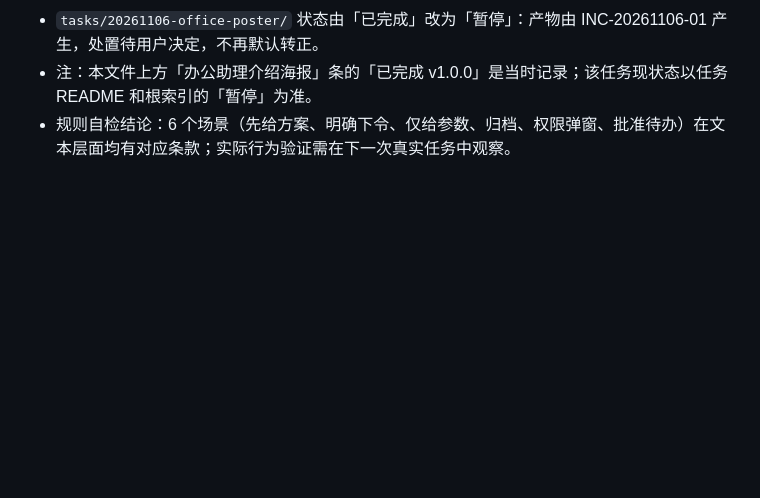
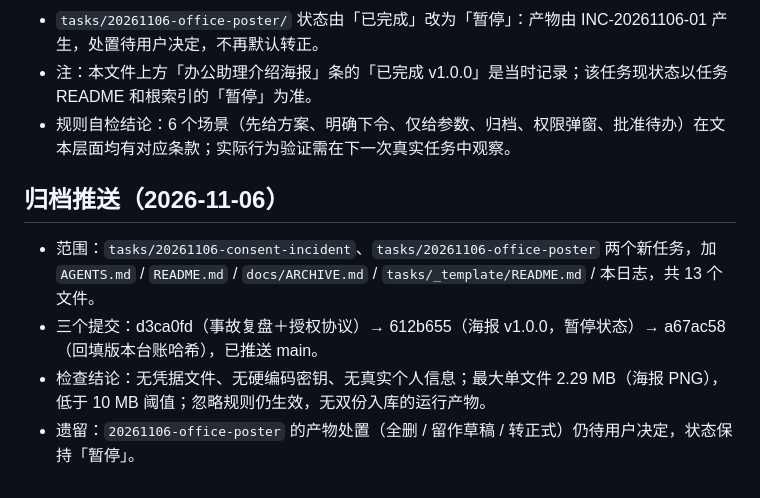
Before and after one commit to guo657072498/Workbuddy_BGI_agent, a Markdown page: .workbuddy/memory/2026-11-06.md, the part around the change. Drawn GitHub-style; blank space fills up the shorter version.

Commit message:
docs: 登记 2026-11-06 归档推送结果

```diff
--- a/.workbuddy/memory/2026-11-06.md
+++ b/.workbuddy/memory/2026-11-06.md
@@ -41,3 +41,10 @@
 - `tasks/20261106-office-poster/` 状态由「已完成」改为「暂停」：产物由 INC-20261106-01 产生，处置待用户决定，不再默认转正。
 - 注：本文件上方「办公助理介绍海报」条的「已完成 v1.0.0」是当时记录；该任务现状态以任务 README 和根索引的「暂停」为准。
 - 规则自检结论：6 个场景（先给方案、明确下令、仅给参数、归档、权限弹窗、批准待办）在文本层面均有对应条款；实际行为验证需在下一次真实任务中观察。
+
+## 归档推送（2026-11-06）
+
+- 范围：`tasks/20261106-consent-incident`、`tasks/20261106-office-poster` 两个新任务，加 `AGENTS.md` / `README.md` / `docs/ARCHIVE.md` / `tasks/_template/README.md` / 本日志，共 13 个文件。
+- 三个提交：d3ca0fd（事故复盘＋授权协议）→ 612b655（海报 v1.0.0，暂停状态）→ a67ac58（回填版本台账哈希），已推送 main。
+- 检查结论：无凭据文件、无硬编码密钥、无真实个人信息；最大单文件 2.29 MB（海报 PNG），低于 10 MB 阈值；忽略规则仍生效，无双份入库的运行产物。
+- 遗留：`20261106-office-poster` 的产物处置（全删 / 留作草稿 / 转正式）仍待用户决定，状态保持「暂停」。
```
